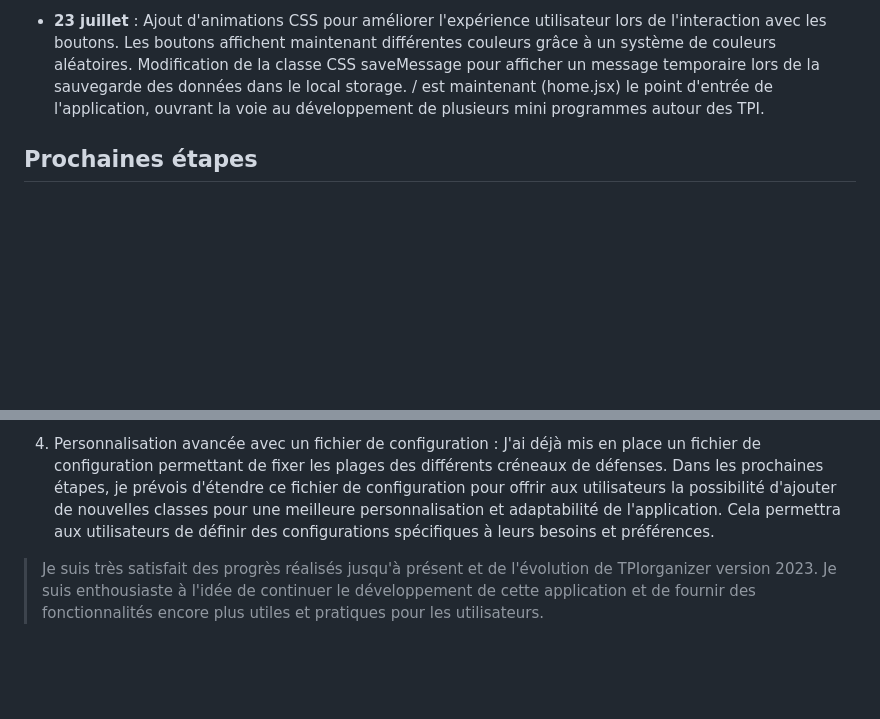
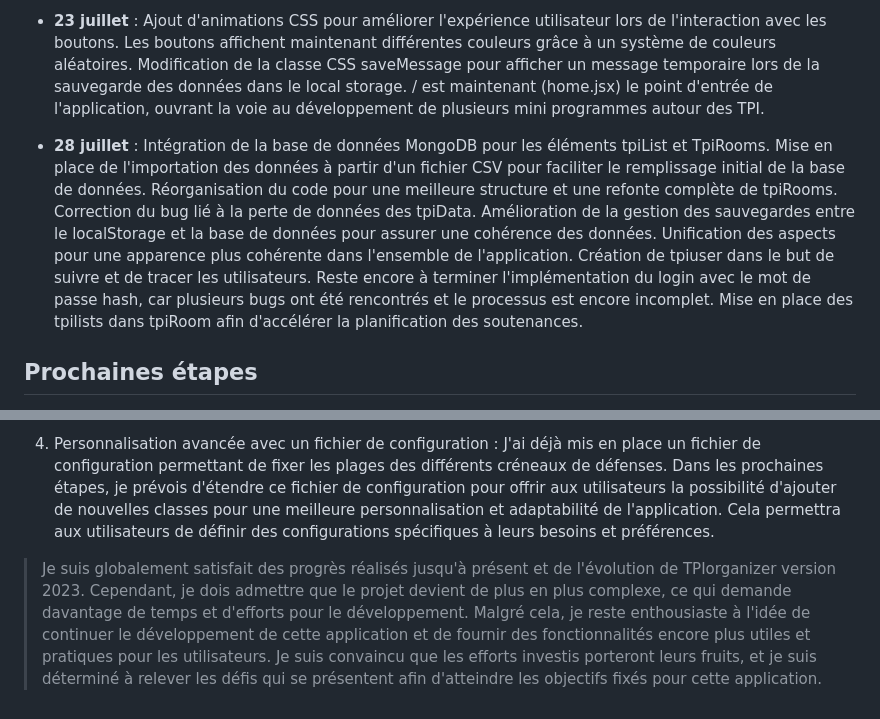
Before and after one commit to ETML-HCS/tpiorganizer2023, a Markdown page: README.md, 2 parts joined by grey strips. GitHub-like rendering; blank space fills up the shorter version.

Commit message:
[Update readme] Le projet TPIorganizer version 2023 progresse avec satisfaction malgré la complexité croissante, nécessitant plus de temps et d'efforts pour le développement, mais je reste enthousiaste à l'idée de fournir des fonctionnalités améliorées pour les utilisateurs.

```diff
--- a/README.md
+++ b/README.md
@@ -52,6 +52,9 @@ Ce projet est sous licence MIT. Pour plus d'informations, consultez le fichier L
 
 - **23 juillet** : Ajout d'animations CSS pour améliorer l'expérience utilisateur lors de l'interaction avec les boutons. Les boutons affichent maintenant différentes couleurs grâce à un système de couleurs aléatoires. Modification de la classe CSS saveMessage pour afficher un message temporaire lors de la sauvegarde des données dans le local storage. / est maintenant (home.jsx) le point d'entrée de l'application, ouvrant la voie au développement de plusieurs mini programmes autour des TPI.
 
+- **28 juillet** : Intégration de la base de données MongoDB pour les éléments tpiList et TpiRooms. Mise en place de l'importation des données à partir d'un fichier CSV pour faciliter le remplissage initial de la base de données. Réorganisation du code pour une meilleure structure et une refonte complète de tpiRooms. Correction du bug lié à la perte de données des tpiData. Amélioration de la gestion des sauvegardes entre le localStorage et la base de données pour assurer une cohérence des données. Unification des aspects pour une apparence plus cohérente dans l'ensemble de l'application. Création de tpiuser dans le but de suivre et de tracer les utilisateurs. Reste encore à terminer l'implémentation du login avec le mot de passe hash, car plusieurs bugs ont été rencontrés et le processus est encore incomplet. Mise en place des tpilists dans tpiRoom afin d'accélérer la planification des soutenances.
+
+
 ## Prochaines étapes
 
 1. Envoi de mails : Je vais implémenter la fonctionnalité d'envoi de mails en utilisant une liste prédéfinie au format JSON. Les utilisateurs pourront facilement envoyer des notifications par e-mail aux participants des soutenances, ce qui améliorera la communication et la coordination des événements.
@@ -62,4 +65,4 @@ Ce projet est sous licence MIT. Pour plus d'informations, consultez le fichier L
 
 4. Personnalisation avancée avec un fichier de configuration : J'ai déjà mis en place un fichier de configuration permettant de fixer les plages des différents créneaux de défenses. Dans les prochaines étapes, je prévois d'étendre ce fichier de configuration pour offrir aux utilisateurs la possibilité d'ajouter de nouvelles classes pour une meilleure personnalisation et adaptabilité de l'application. Cela permettra aux utilisateurs de définir des configurations spécifiques à leurs besoins et préférences.
 
->Je suis très satisfait des progrès réalisés jusqu'à présent et de l'évolution de TPIorganizer version 2023. Je suis enthousiaste à l'idée de continuer le développement de cette application et de fournir des fonctionnalités encore plus utiles et pratiques pour les utilisateurs.
+>Je suis globalement satisfait des progrès réalisés jusqu'à présent et de l'évolution de TPIorganizer version 2023. Cependant, je dois admettre que le projet devient de plus en plus complexe, ce qui demande davantage de temps et d'efforts pour le développement. Malgré cela, je reste enthousiaste à l'idée de continuer le développement de cette application et de fournir des fonctionnalités encore plus utiles et pratiques pour les utilisateurs. Je suis convaincu que les efforts investis porteront leurs fruits, et je suis déterminé à relever les défis qui se présentent afin d'atteindre les objectifs fixés pour cette application.
```
Also changed, not shown: other parts of README.md (+1 -1 lines).
